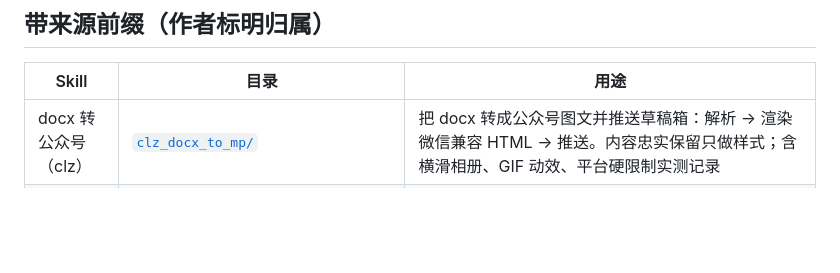
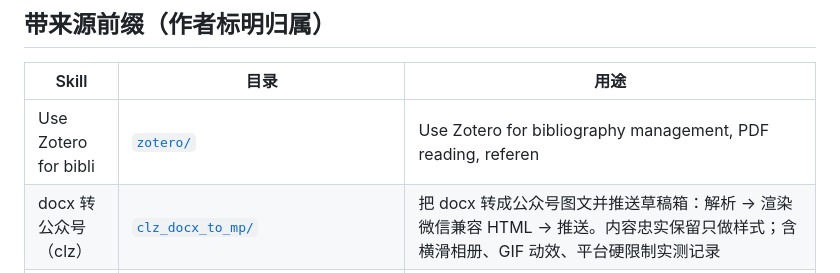
Before and after one commit to zhuobichen/zhaowen-skill, a Markdown page: README.md, the part around the change. Drawn GitHub-style; blank space fills up the shorter version.

Commit message:
skill(发布): zotero
- 来源: C:\Users\chenlizhuo\.claude\skills\zotero
- 敏感检查: 通过
- 变更: status 变更 2 项

Co-Authored-By: Claude <noreply@anthropic.com>

```diff
--- a/README.md
+++ b/README.md
@@ -6,6 +6,7 @@
 
 | Skill | 目录 | 用途 |
 |-------|------|------|
+| Use Zotero for bibli | [`zotero/`](zotero/) | Use Zotero for bibliography management, PDF reading, referen |
 | docx 转公众号（clz） | [`clz_docx_to_mp/`](clz_docx_to_mp/) | 把 docx 转成公众号图文并推送草稿箱：解析 → 渲染微信兼容 HTML → 推送。内容忠实保留只做样式；含横滑相册、GIF 动效、平台硬限制实测记录 |
 | 科研文献证据工程（ylx） | [`ylx_research_evidence_synthesis/`](ylx_research_evidence_synthesis/) | ylx·科研文献证据工程与 Related Work 写作：Claim-first（证据矩阵 + 逻辑树 + 综述），含输出样例 |
 | one-hub 用量监测（ylx） | [`ylx_onehub_usage_monitor/`](ylx_onehub_usage_monitor/) | 监测 one-hub API 用量与费用：总额度/已用/剩余、每日每月记账、各模型单价对比 |
```
Also changed, not shown: zotero/SKILL.md (added, +238 -0 lines).
